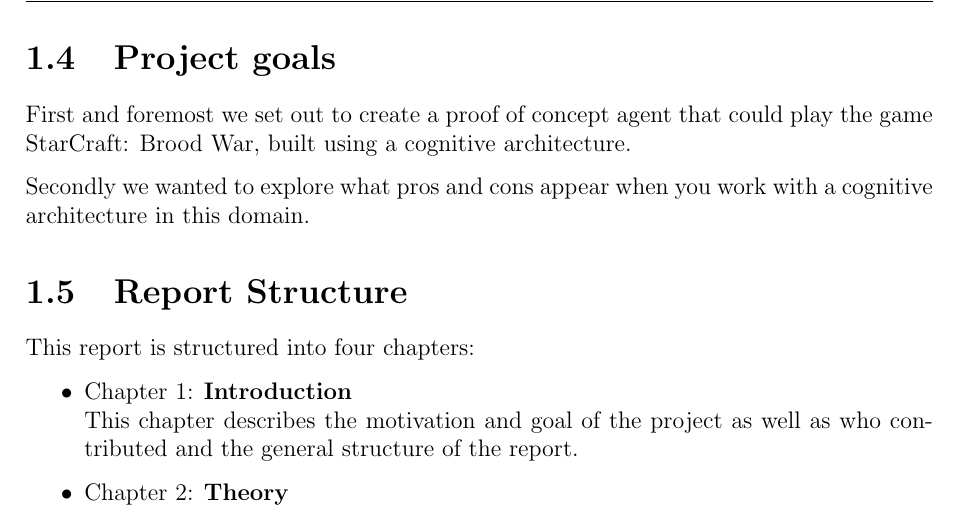
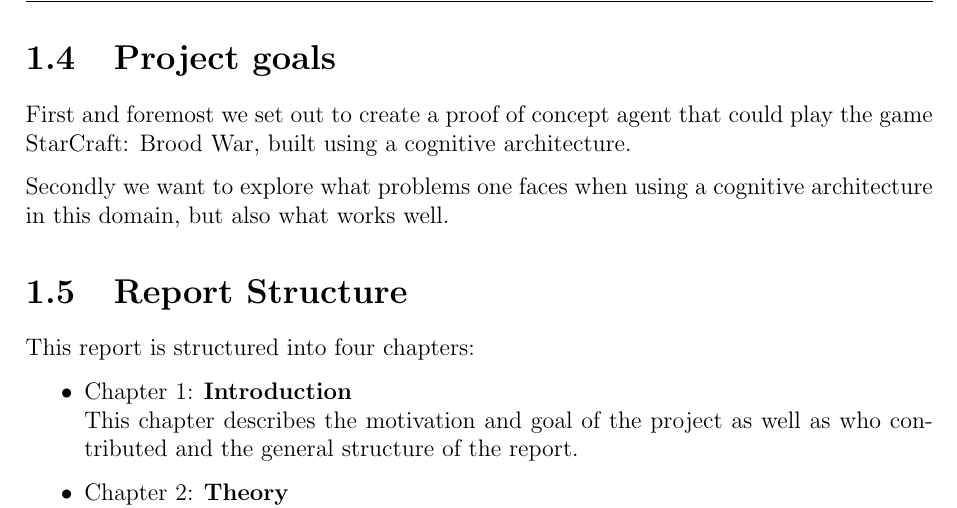
Before and after one commit to kenjiqq/rapport-master, a LaTeX thesis (main.tex, which reads introduction.tex): part of page 10 of 32, cut so that both start at the same text. Compiled offline with pdfLaTeX.

Commit message:
reword research problem

```diff
--- a/introduction.tex
+++ b/introduction.tex
@@ -26,7 +26,7 @@ Firstly we would also like to thank our supervisors; Helge Langseth and Anders K
 \label{sec:goals}
 First and foremost we set out to create a proof of concept agent that could play the game StarCraft: Brood War, built using a cognitive architecture.
 
-Secondly we wanted to explore what pros and cons appear when you work with a cognitive architecture in this domain.
+Secondly we want to explore what problems one faces when using a cognitive architecture in this domain, but also what works well.
 
 \section{Report Structure}
 \label{sec:structure}
```
